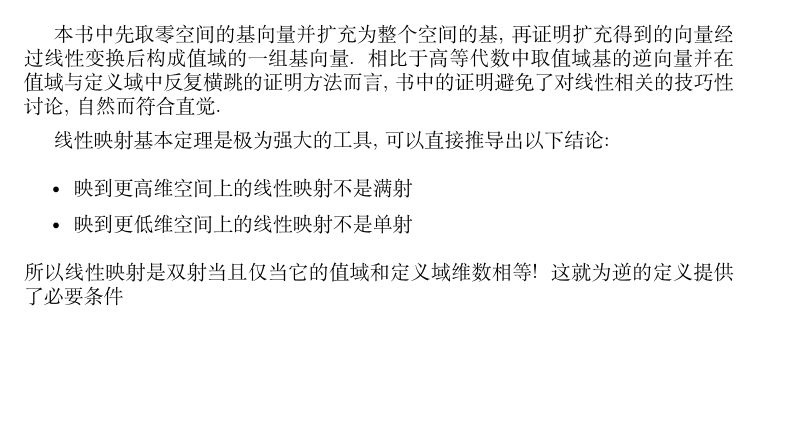
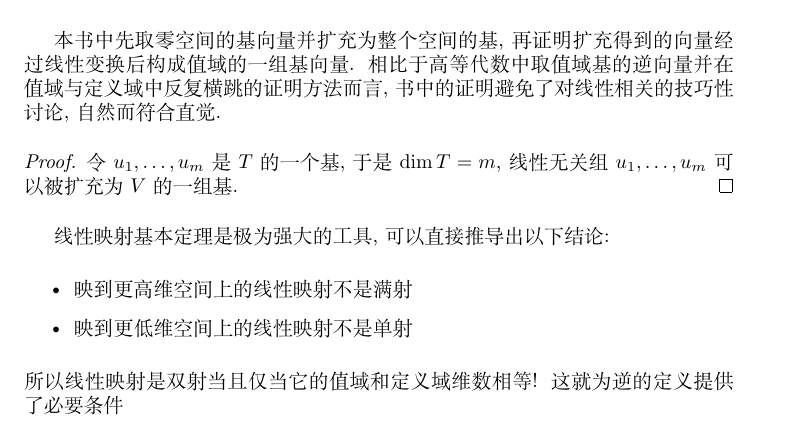
Before and after one commit to Sazzzzzz/MathNotes, a LaTeX book (linear_algebra/main.tex, which reads linear_algebra/chapter3.tex): part of page 16 of 18, cut so that both start at the same text, the shorter picture padded with empty space. Compiled offline with XeLaTeX.

Commit message:
Add proof section to chapter 3 in linear algebra

```diff
--- a/linear_algebra/chapter3.tex
+++ b/linear_algebra/chapter3.tex
@@ -180,6 +180,11 @@ counterexample}
 本书中先取零空间的基向量并扩充为整个空间的基, 再证明扩充得到的向量经过线性变换后构成值域的一组基向量.
 相比于高等代数中取值域基的逆向量并在值域与定义域中反复横跳的证明方法而言, 书中的证明避免了对线性相关的技巧性讨论, 自然而符合直觉.
 
+\begin{proof}
+    令\(u_1, \dots , u_{m}\) 是\(\null T\) 的一个基, 于是\(\dim
+    \null T = m\), 线性无关组 \(u_{1}, \dots ,u_{m}\) 可以被扩充为\(V\) 的一组基.
+\end{proof}
+
 线性映射基本定理是极为强大的工具, 可以直接推导出以下结论:
 
 \begin{itemize}
```
